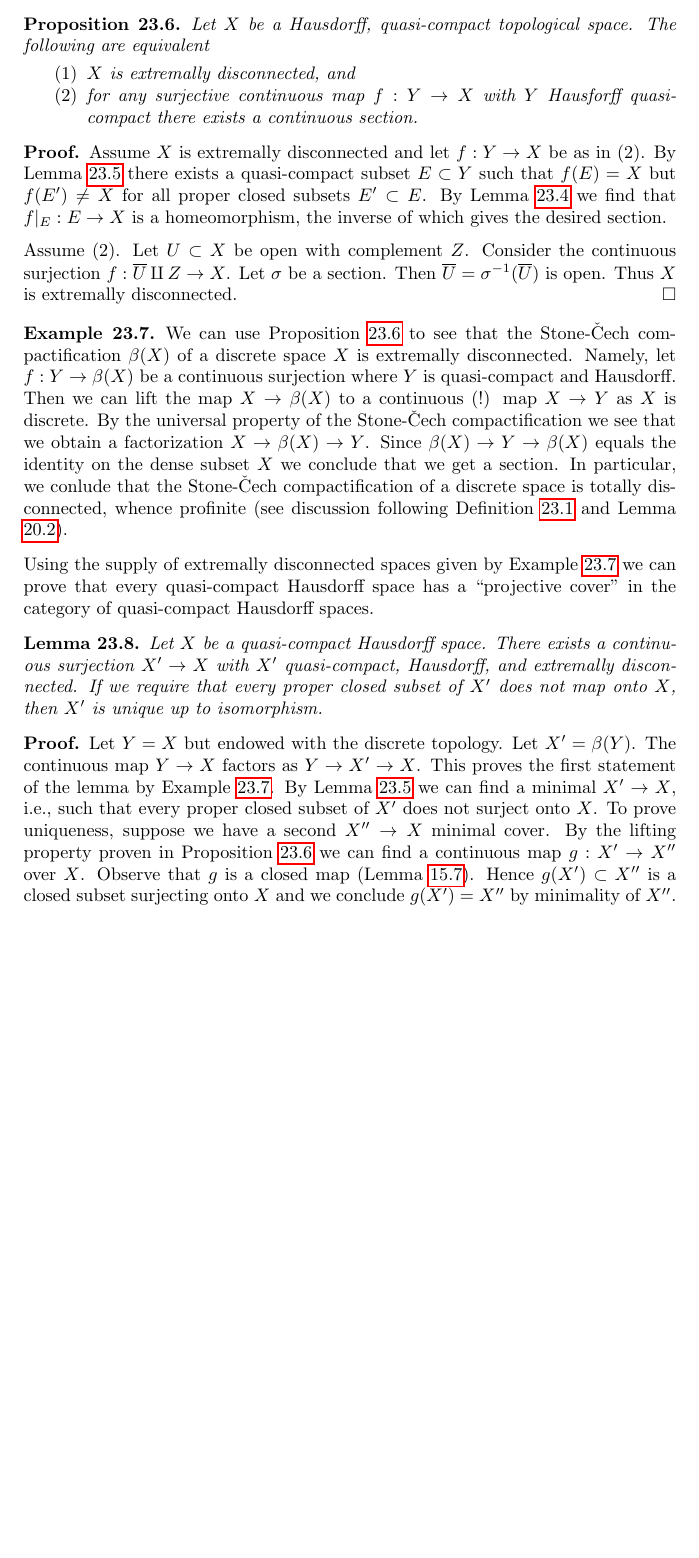
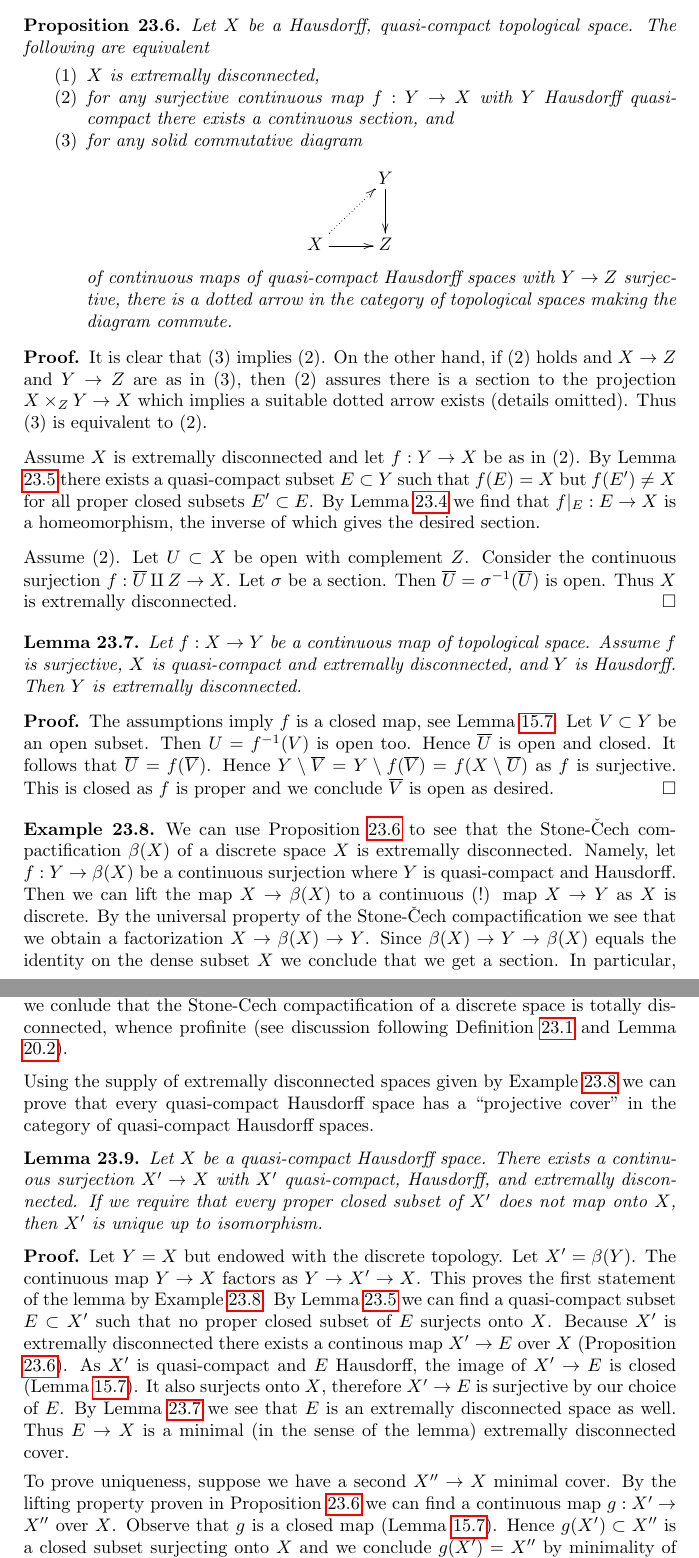
Before and after one commit to stacks/stacks-project, a LaTeX document (topology.tex): part of page 33 of 35 before the commit and two parts of pages 33 and 34 of 36 after it, the two joined at a grey line, cut so that both start at the same text, the shorter picture padded with empty space. Compiled offline with pdfLaTeX.

Commit message:
Fix an error
It isn't clear that a closed subset of an extremally disconnected
space is extremally disconnected -- something that was tacitly
assumed in one of the arguments.

Is there a counter example...?

```diff
--- a/topology.tex
+++ b/topology.tex
@@ -3297,13 +3297,30 @@ This finishes the proof.
 Let $X$ be a Hausdorff, quasi-compact topological space.
 The following are equivalent
 \begin{enumerate}
-\item $X$ is extremally disconnected, and
-\item for any surjective continuous map $f : Y \to X$ with $Y$ Hausforff
-quasi-compact there exists a continuous section.
+\item $X$ is extremally disconnected,
+\item for any surjective continuous map $f : Y \to X$ with $Y$ Hausdorff
+quasi-compact there exists a continuous section, and
+\item for any solid commutative diagram
+$$
+\xymatrix{
+& Y \ar[d] \\
+X \ar@{..>}[ru] \ar[r] & Z
+}
+$$
+of continuous maps of quasi-compact Hausdorff spaces with $Y \to Z$
+surjective, there is a dotted arrow
+in the category of topological spaces making the diagram commute.
 \end{enumerate}
 \end{proposition}
 
 \begin{proof}
+It is clear that (3) implies (2). On the other hand, if (2) holds
+and $X \to Z$ and $Y \to Z$ are as in (3), then (2) assures there
+is a section to the projection $X \times_Z Y \to X$ which implies
+a suitable dotted arrow exists (details omitted). Thus (3)
+is equivalent to (2).
+
+\medskip\noindent
 Assume $X$ is extremally disconnected and let $f : Y \to X$ be as in (2).
 By Lemma \ref{lemma-find-compact-subset} there exists a quasi-compact subset
 $E \subset Y$ such that $f(E) = X$ but $f(E') \not = X$ for all
@@ -3316,6 +3333,23 @@ Assume (2). Let $U \subset X$ be open with complement $Z$.
 Consider the continuous surjection $f : \overline{U} \amalg Z \to X$.
 Let $\sigma$ be a section. Then $\overline{U} = \sigma^{-1}(\overline{U})$
 is open. Thus $X$ is extremally disconnected.
+\end{proof}
+
+\begin{lemma}
+\label{lemma-quotient-of-extremally-disconnected}
+Let $f : X \to Y$ be a continuous map of topological space. Assume
+$f$ is surjective, $X$ is quasi-compact and extremally disconnected,
+and $Y$ is Hausdorff. Then $Y$ is extremally disconnected.
+\end{lemma}
+
+\begin{proof}
+The assumptions imply $f$ is a closed map, see
+Lemma \ref{lemma-closed-map}. Let $V \subset Y$ be an open subset.
+Then $U = f^{-1}(V)$ is open too. Hence $\overline{U}$ is open and
+closed. It follows that $\overline{U} = f(\overline{V})$.
+Hence $Y \setminus \overline{V} = Y \setminus f(\overline{V}) =
+f(X \setminus \overline{U})$ as $f$ is surjective. This is closed
+as $f$ is proper and we conclude $\overline{V}$ is open as desired.
 \end{proof}
 
 \begin{example}
@@ -3356,9 +3390,21 @@ Let $Y = X$ but endowed with the discrete topology. Let $X' = \beta(Y)$.
 The continuous map $Y \to X$ factors as $Y \to X' \to X$. This
 proves the first statement of the lemma by
 Example \ref{example-stone-Cech-discrete}.
-By Lemma \ref{lemma-find-compact-subset} we can find a minimal
-$X' \to X$, i.e., such that every proper closed subset of $X'$
-does not surject onto $X$.
+By Lemma \ref{lemma-find-compact-subset} we can find a
+quasi-compact subset $E \subset X'$ such that no proper closed
+subset of $E$ surjects onto $X$. Because $X'$ is extremally disconnected
+there exists a continous map $X' \to E$ over $X$
+(Proposition \ref{proposition-projective-in-category-hausdorff-qc}).
+As $X'$ is quasi-compact and $E$ Hausdorff, the image of $X' \to E$
+is closed (Lemma \ref{lemma-closed-map}).
+It also surjects onto $X$, therefore $X' \to E$ is surjective
+by our choice of $E$.
+By Lemma \ref{lemma-quotient-of-extremally-disconnected}
+we see that $E$ is an extremally disconnected
+space as well. Thus $E \to X$ is a minimal (in the sense of the lemma)
+extremally disconnected cover.
+
+\medskip\noindent
 To prove uniqueness, suppose we have a second $X'' \to X$
 minimal cover. By the lifting property proven in
 Proposition \ref{proposition-projective-in-category-hausdorff-qc}
```
